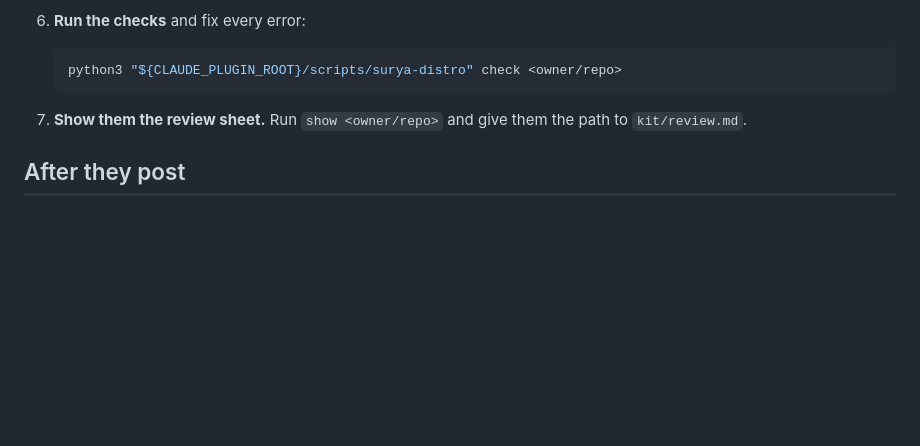
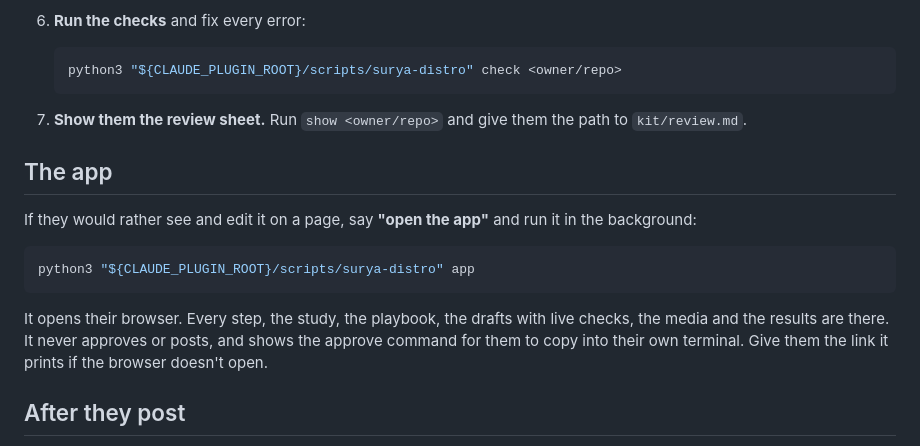
Before and after one commit to KrishantM/surya-distro, a Markdown page: skills/launch/SKILL.md, the part around the change. Drawn GitHub-style; blank space fills up the shorter version.

````diff
--- a/skills/launch/SKILL.md
+++ b/skills/launch/SKILL.md
@@ -26,6 +26,16 @@ That runs the study and the strategy first if they're missing or stale, then dra
 
 7. **Show them the review sheet.** Run `show <owner/repo>` and give them the path to `kit/review.md`.
 
+## The app
+
+If they would rather see and edit it on a page, say **"open the app"** and run it in the background:
+
+```bash
+python3 "${CLAUDE_PLUGIN_ROOT}/scripts/surya-distro" app
+```
+
+It opens their browser. Every step, the study, the playbook, the drafts with live checks, the media and the results are there. It never approves or posts, and shows the approve command for them to copy into their own terminal. Give them the link it prints if the browser doesn't open.
+
 ## After they post
 
 - They record each post: `posted <owner/repo> <draft> --url LINK`.
````
Also changed, not shown: README.md (+29 -5 lines), docs/app-drafts.png (added), 11 other files.
